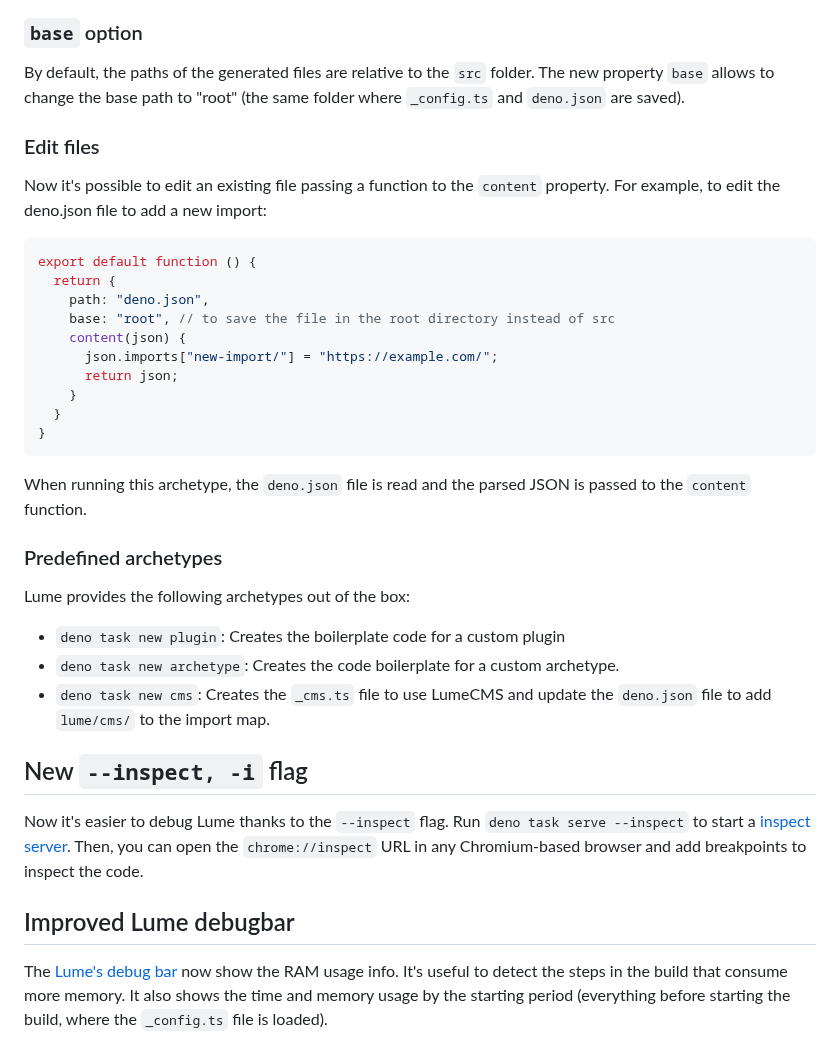
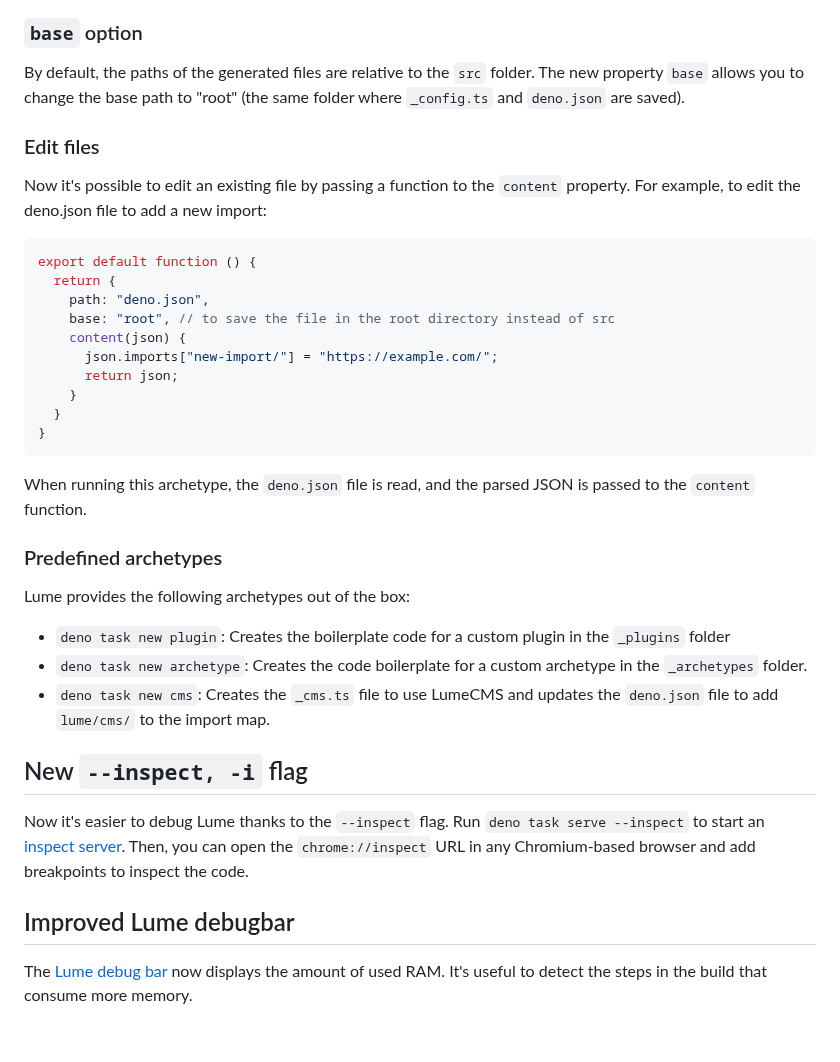
Before and after one commit to lumeland/blog, a Markdown page: posts/lume-3.3.0.md, the part around one of its changes. GitHub-like rendering.

````diff
--- a/posts/lume-3.3.0.md
+++ b/posts/lume-3.3.0.md
@@ -160,11 +198,11 @@ Now you can run `deno task new post` and the archetype is executed. This can be
 
 ### `base` option
 
-By default, the paths of the generated files are relative to the `src` folder. The new property `base` allows to change the base path to "root" (the same folder where `_config.ts` and `deno.json` are saved).
+By default, the paths of the generated files are relative to the `src` folder. The new property `base` allows you to change the base path to "root" (the same folder where `_config.ts` and `deno.json` are saved).
 
 ### Edit files
 
-Now it's possible to edit an existing file passing a function to the `content` property. For example, to edit the deno.json file to add a new import:
+Now it's possible to edit an existing file by passing a function to the `content` property. For example, to edit the deno.json file to add a new import:
 
 ```ts
 export default function () {
@@ -179,20 +217,20 @@ export default function () {
 }
 ```
 
-When running this archetype, the `deno.json` file is read and the parsed JSON is passed to the `content` function.
+When running this archetype, the `deno.json` file is read, and the parsed JSON is passed to the `content` function.
 
 ### Predefined archetypes
 
 Lume provides the following archetypes out of the box:
 
-- `deno task new plugin`: Creates the boilerplate code for a custom plugin
-- `deno task new archetype`: Creates the code boilerplate for a custom archetype.
-- `deno task new cms`: Creates the `_cms.ts` file to use LumeCMS and update the `deno.json` file to add `lume/cms/` to the import map.
+- `deno task new plugin`: Creates the boilerplate code for a custom plugin in the `_plugins` folder
+- `deno task new archetype`: Creates the code boilerplate for a custom archetype in the `_archetypes` folder.
+- `deno task new cms`: Creates the `_cms.ts` file to use LumeCMS and updates the `deno.json` file to add `lume/cms/` to the import map.
 
 ## New `--inspect, -i` flag
 
-Now it's easier to debug Lume thanks to the `--inspect` flag. Run `deno task serve --inspect` to start a [inspect server](https://docs.deno.com/runtime/fundamentals/debugging/). Then, you can open the `chrome://inspect` URL in any Chromium-based browser and add breakpoints to inspect the code.
+Now it's easier to debug Lume thanks to the `--inspect` flag. Run `deno task serve --inspect` to start an [inspect server](https://docs.deno.com/runtime/fundamentals/debugging/). Then, you can open the `chrome://inspect` URL in any Chromium-based browser and add breakpoints to inspect the code.
 
 ## Improved Lume debugbar
 
-The [Lume's debug bar](https://lume.land/docs/core/debugbar/) now show the RAM usage info. It's useful to detect the steps in the build that consume more memory. It also shows the time and memory usage by the starting period (everything before starting the build, where the `_config.ts` file is loaded).
+The [Lume debug bar](https://lume.land/docs/core/debugbar/) now displays the amount of used RAM. It's useful to detect the steps in the build that consume more memory.
````
Also changed, not shown: other parts of posts/lume-3.3.0.md (+56 -18 lines), uploads/meme.png (added), 1 other file.
